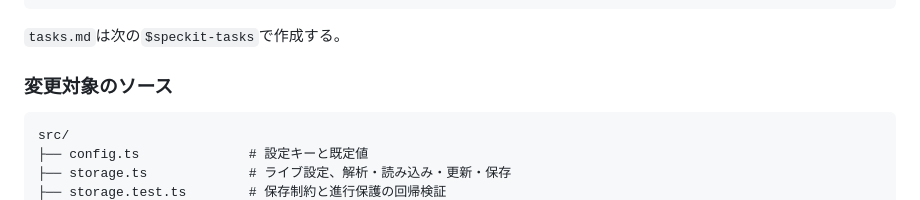
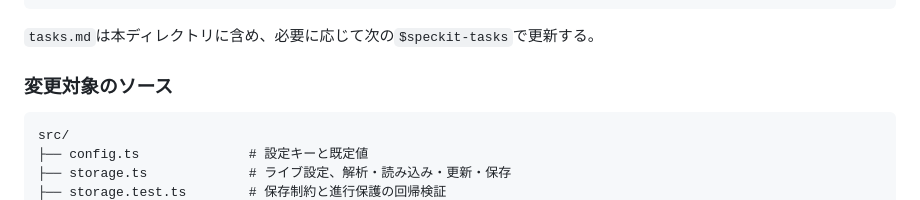
Before and after one commit to harukats/dust-baron, a Markdown page: specs/002-persist-sound-settings/plan.md, the part around the change. Drawn GitHub-style.

Commit message:
Update sound settings persistence documentation
Co-authored-by: Copilot Autofix powered by AI <175728472+Copilot@users.noreply.github.com>

````diff
--- a/specs/002-persist-sound-settings/plan.md
+++ b/specs/002-persist-sound-settings/plan.md
@@ -64,7 +64,7 @@ specs/002-persist-sound-settings/
     └── sound-persistence.md
 ```
 
-`tasks.md`は次の`$speckit-tasks`で作成する。
+`tasks.md`は本ディレクトリに含め、必要に応じて次の`$speckit-tasks`で更新する。
 
 ### 変更対象のソース
 
````
